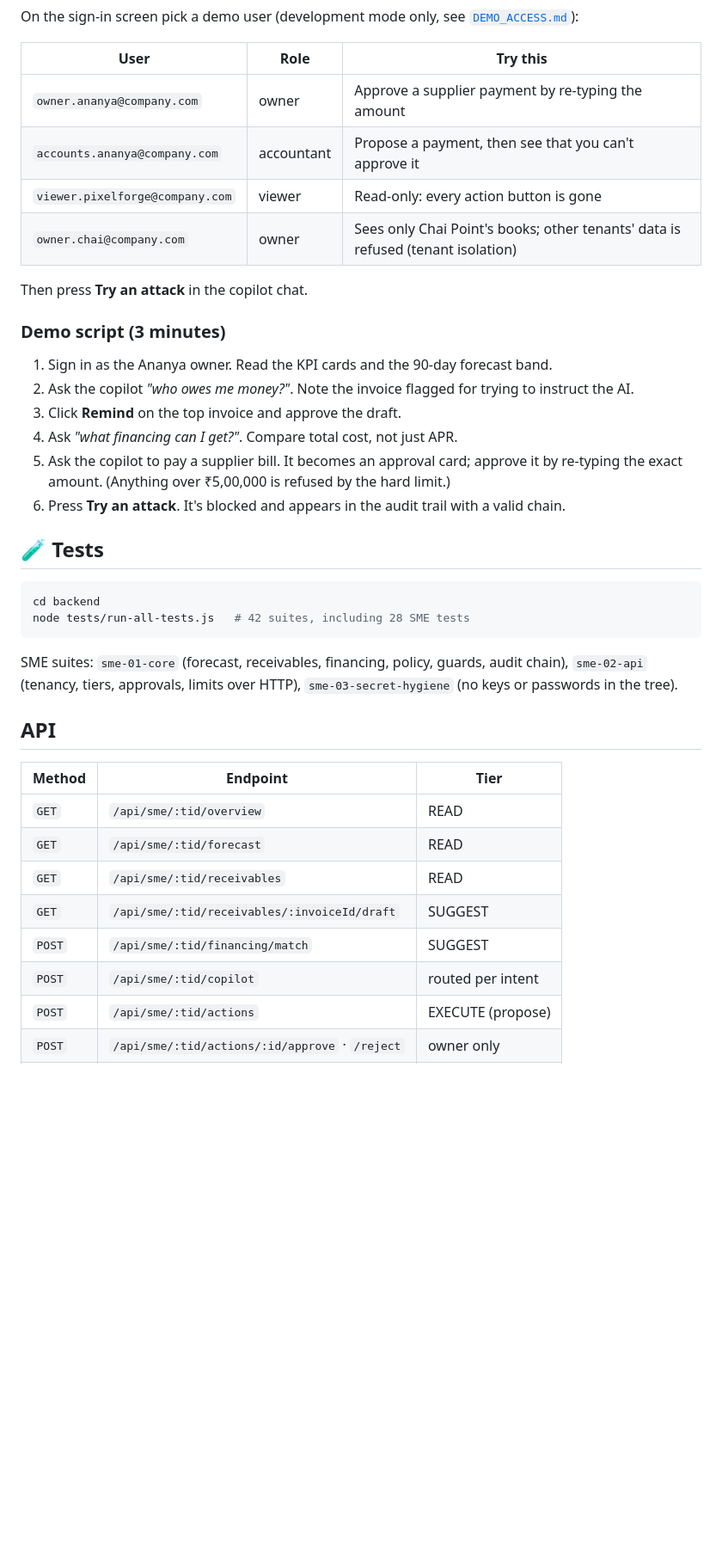
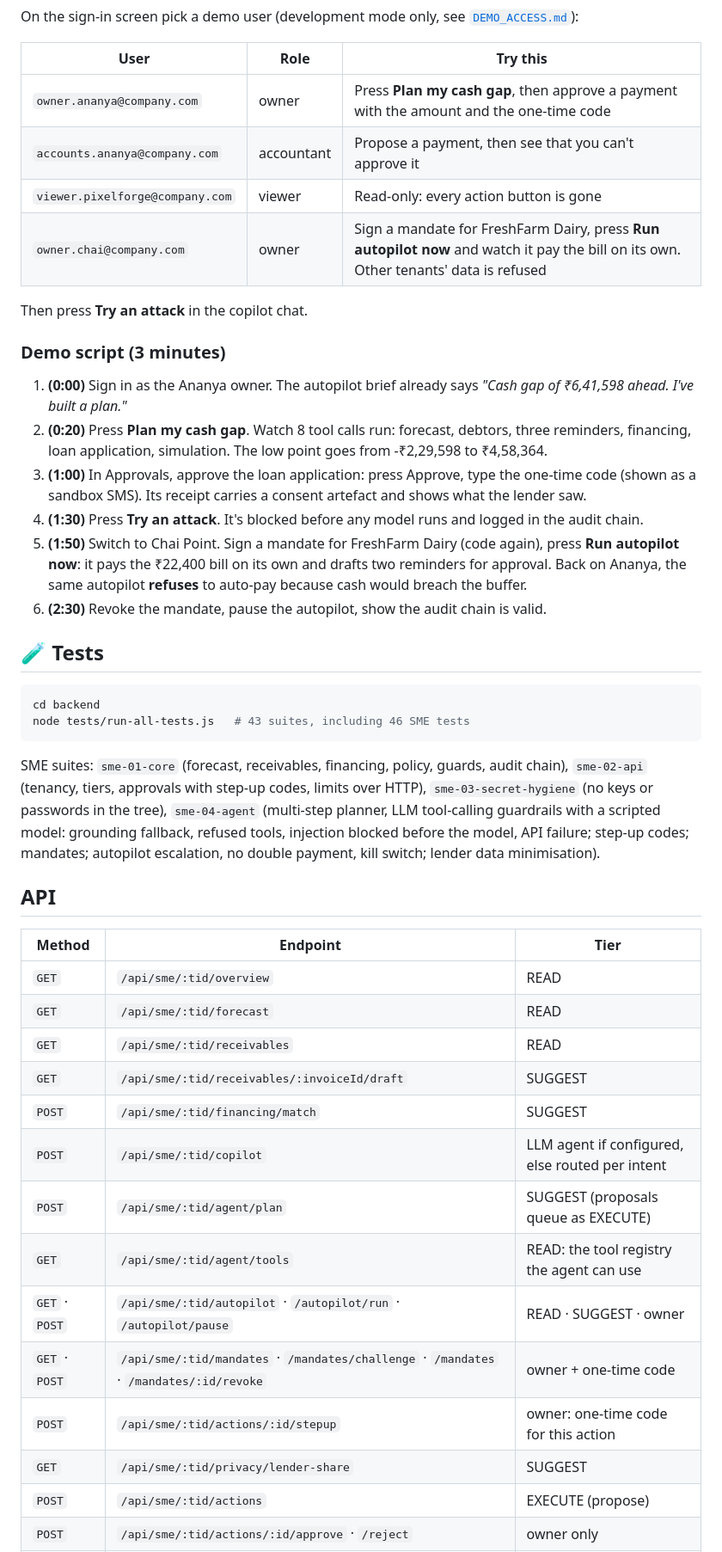
Before and after one commit to TarrushSaxena/OneGate, a Markdown page: README.md, the part around one of its changes. Shown at 86% size. Drawn GitHub-style; blank space fills up the shorter version.

Commit message:
feat(sme): agentic layer v1.2 (README.md)

````diff
--- a/README.md
+++ b/README.md
@@ -84,30 +108,30 @@ On the sign-in screen pick a demo user (development mode only, see [`DEMO_ACCESS
 
 | User | Role | Try this |
 |---|---|---|
-| `owner.ananya@company.com` | owner | Approve a supplier payment by re-typing the amount |
+| `owner.ananya@company.com` | owner | Press **Plan my cash gap**, then approve a payment with the amount and the one-time code |
 | `accounts.ananya@company.com` | accountant | Propose a payment, then see that you can't approve it |
 | `viewer.pixelforge@company.com` | viewer | Read-only: every action button is gone |
-| `owner.chai@company.com` | owner | Sees only Chai Point's books; other tenants' data is refused (tenant isolation) |
+| `owner.chai@company.com` | owner | Sign a mandate for FreshFarm Dairy, press **Run autopilot now** and watch it pay the bill on its own. Other tenants' data is refused |
 
 Then press **Try an attack** in the copilot chat.
 
 ### Demo script (3 minutes)
 
-1. Sign in as the Ananya owner. Read the KPI cards and the 90-day forecast band.
-2. Ask the copilot *"who owes me money?"*. Note the invoice flagged for trying to instruct the AI.
-3. Click **Remind** on the top invoice and approve the draft.
-4. Ask *"what financing can I get?"*. Compare total cost, not just APR.
-5. Ask the copilot to pay a supplier bill. It becomes an approval card; approve it by re-typing the exact amount. (Anything over ₹5,00,000 is refused by the hard limit.)
-6. Press **Try an attack**. It's blocked and appears in the audit trail with a valid chain.
+1. **(0:00)** Sign in as the Ananya owner. The autopilot brief already says *"Cash gap of ₹6,41,598 ahead. I've built a plan."*
+2. **(0:20)** Press **Plan my cash gap**. Watch 8 tool calls run: forecast, debtors, three reminders, financing, loan application, simulation. The low point goes from -₹2,29,598 to ₹4,58,364.
+3. **(1:00)** In Approvals, approve the loan application: press Approve, type the one-time code (shown as a sandbox SMS). Its receipt carries a consent artefact and shows what the lender saw.
+4. **(1:30)** Press **Try an attack**. It's blocked before any model runs and logged in the audit chain.
+5. **(1:50)** Switch to Chai Point. Sign a mandate for FreshFarm Dairy (code again), press **Run autopilot now**: it pays the ₹22,400 bill on its own and drafts two reminders for approval. Back on Ananya, the same autopilot **refuses** to auto-pay because cash would breach the buffer.
+6. **(2:30)** Revoke the mandate, pause the autopilot, show the audit chain is valid.
 
 ## 🧪 Tests
 
 ```bash
 cd backend
-node tests/run-all-tests.js   # 42 suites, including 28 SME tests
+node tests/run-all-tests.js   # 43 suites, including 46 SME tests
 ```
 
-SME suites: `sme-01-core` (forecast, receivables, financing, policy, guards, audit chain), `sme-02-api` (tenancy, tiers, approvals, limits over HTTP), `sme-03-secret-hygiene` (no keys or passwords in the tree).
+SME suites: `sme-01-core` (forecast, receivables, financing, policy, guards, audit chain), `sme-02-api` (tenancy, tiers, approvals with step-up codes, limits over HTTP), `sme-03-secret-hygiene` (no keys or passwords in the tree), `sme-04-agent` (multi-step planner, LLM tool-calling guardrails with a scripted model: grounding fallback, refused tools, injection blocked before the model, API failure; step-up codes; mandates; autopilot escalation, no double payment, kill switch; lender data minimisation).
 
 ## API
 
@@ -118,7 +142,13 @@ SME suites: `sme-01-core` (forecast, receivables, financing, policy, guards, aud
 | `GET` | `/api/sme/:tid/receivables` | READ |
 | `GET` | `/api/sme/:tid/receivables/:invoiceId/draft` | SUGGEST |
 | `POST` | `/api/sme/:tid/financing/match` | SUGGEST |
-| `POST` | `/api/sme/:tid/copilot` | routed per intent |
+| `POST` | `/api/sme/:tid/copilot` | LLM agent if configured, else routed per intent |
+| `POST` | `/api/sme/:tid/agent/plan` | SUGGEST (proposals queue as EXECUTE) |
+| `GET` | `/api/sme/:tid/agent/tools` | READ: the tool registry the agent can use |
+| `GET` · `POST` | `/api/sme/:tid/autopilot` · `/autopilot/run` · `/autopilot/pause` | READ · SUGGEST · owner |
+| `GET` · `POST` | `/api/sme/:tid/mandates` · `/mandates/challenge` · `/mandates` · `/mandates/:id/revoke` | owner + one-time code |
+| `POST` | `/api/sme/:tid/actions/:id/stepup` | owner: one-time code for this action |
+| `GET` | `/api/sme/:tid/privacy/lender-share` | SUGGEST |
 | `POST` | `/api/sme/:tid/actions` | EXECUTE (propose) |
 | `POST` | `/api/sme/:tid/actions/:id/approve` · `/reject` | owner only |
 | `GET` | `/api/sme/:tid/audit` · `/audit/verify` | READ |
````
Also changed, not shown: other parts of README.md (+52 -32 lines).
